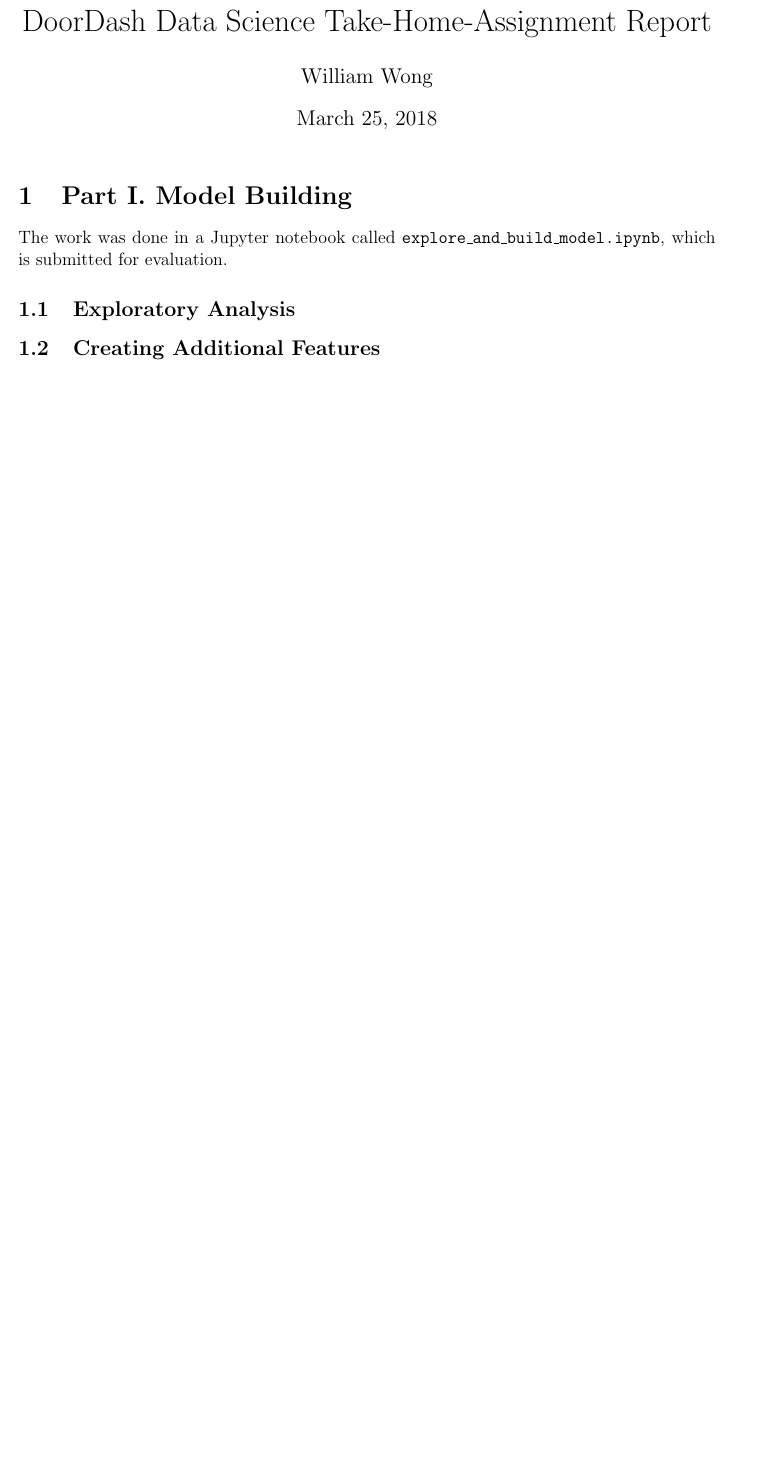
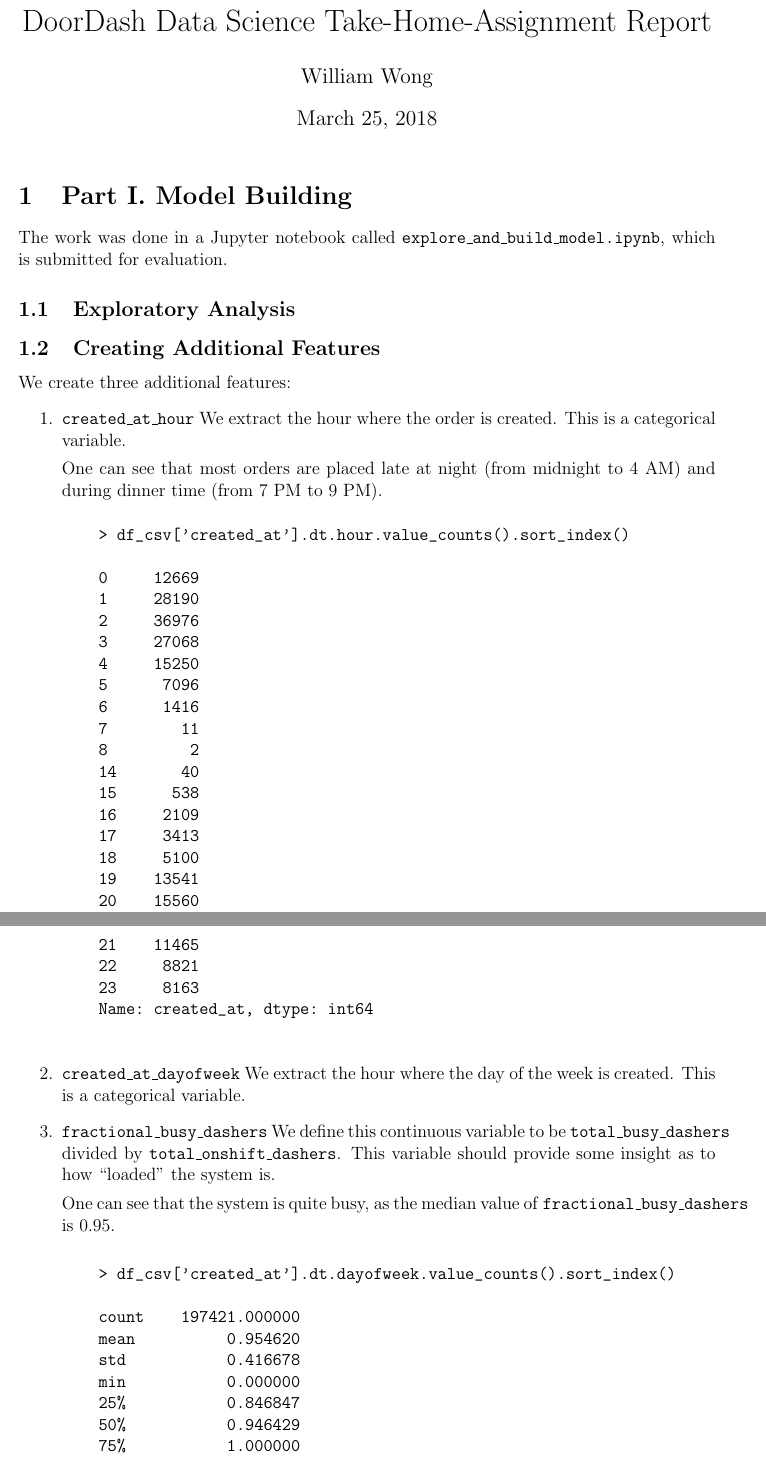
Before and after one commit to BadWindshield/doordash, a LaTeX document (docs/report.tex): part of page 1 of 4 before the commit and two parts of pages 1 and 2 of 5 after it, the two joined at a grey line, cut so that both start at the same text, the shorter picture padded with empty space. Compiled offline with pdfLaTeX.

Commit message:
Check point.

```diff
--- a/docs/report.tex
+++ b/docs/report.tex
@@ -37,6 +37,57 @@
 
 
 \subsection{Creating Additional Features}
+We create three additional features:
+\begin{enumerate}
+  \item \texttt{created\_at\_hour} We extract the hour where the order is created.  This is a categorical variable.
+
+  One can see that most orders are placed late at night (from midnight to 4 AM) and during dinner time (from 7 PM to 9 PM).
+    \begin{verbatim}
+    > df_csv['created_at'].dt.hour.value_counts().sort_index()
+
+    0     12669
+    1     28190
+    2     36976
+    3     27068
+    4     15250
+    5      7096
+    6      1416
+    7        11
+    8         2
+    14       40
+    15      538
+    16     2109
+    17     3413
+    18     5100
+    19    13541
+    20    15560
+    21    11465
+    22     8821
+    23     8163
+    Name: created_at, dtype: int64
+    \end{verbatim}
+
+  \item \texttt{created\_at\_dayofweek} We extract the hour where the day of the week is created.  This is a categorical variable.
+
+  \item \texttt{fractional\_busy\_dashers} We define this continuous variable to be \texttt{total\_busy\_dashers} divided by \texttt{total\_onshift\_dashers}. This variable should provide some insight as to how ``loaded'' the system is.
+
+  One can see that the system is quite busy, as the median value of \texttt{fractional\_busy\_dashers} is 0.95.
+
+    \begin{verbatim}
+    > df_csv['created_at'].dt.dayofweek.value_counts().sort_index()
+
+    count    197421.000000
+    mean          0.954620
+    std           0.416678
+    min           0.000000
+    25%           0.846847
+    50%           0.946429
+    75%           1.000000
+    max          34.000000
+    Name: fractional_busy_dashers, dtype: float64
+    \end{verbatim}
+
+\end{enumerate}
 
 
 \subsection{Summary of Features used in the Model}
```
Also changed, not shown: docs/report.tex (3 more changed lines).
